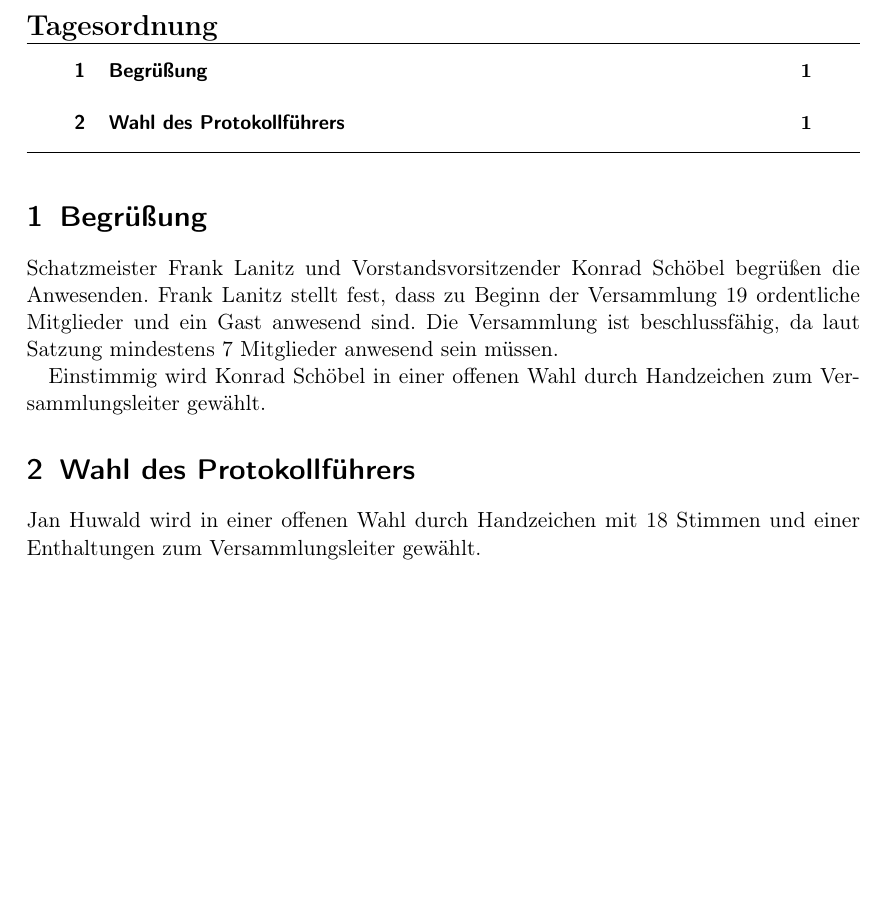
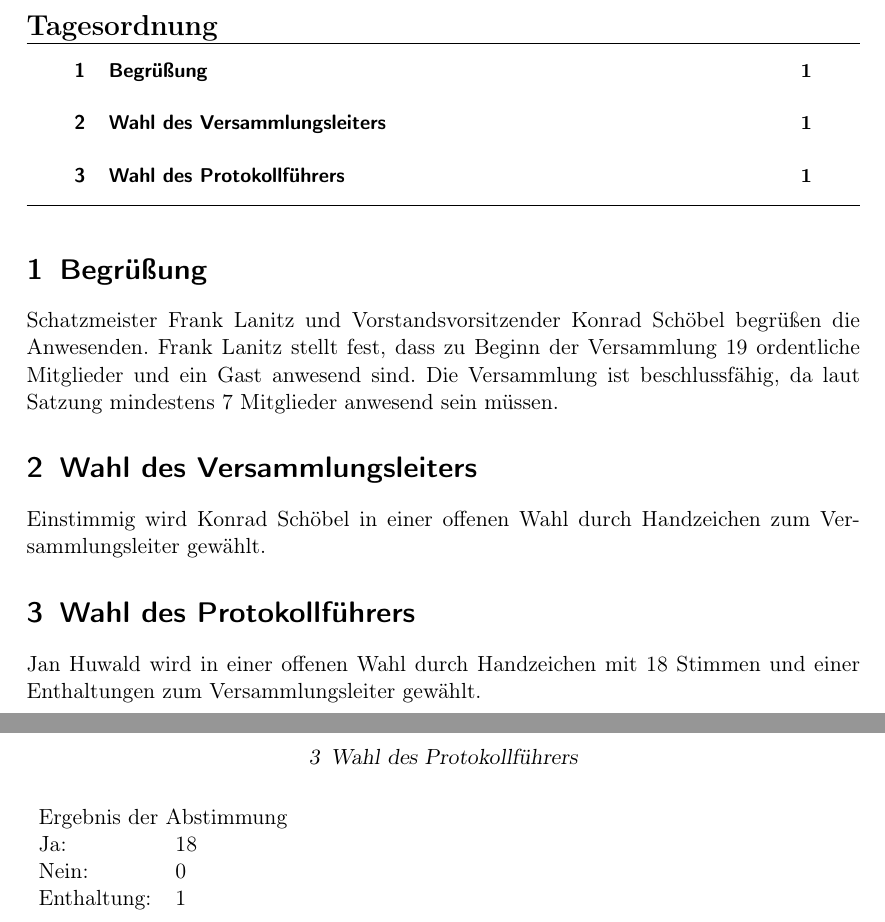
Before and after one commit to frlan/dokumente, a LaTeX document (Protokolle/Versammlungen/MV2013-20131124.ltx): part of the page before the commit and two parts of pages 1 and 2 of 2 after it, the two joined at a grey line, cut so that both start at the same text, the shorter picture padded with empty space. Compiled offline with pdfLaTeX.

Commit message:
Wahl des Protokollführers

```diff
--- a/Protokolle/Versammlungen/MV2013-20131124.ltx
+++ b/Protokolle/Versammlungen/MV2013-20131124.ltx
@@ -29,7 +29,7 @@ Versammlung ist beschlussfähig, da laut Satzung mindestens
 7~Mitglieder anwesend sein müssen.
 
 
-\topic{{Wahl des Versammlungsleiters}
+\topic{Wahl des Versammlungsleiters}
 
   Einstimmig wird Konrad Schöbel in einer offenen Wahl durch
   Handzeichen zum Versammlungsleiter gewählt.
@@ -38,6 +38,11 @@ Versammlung ist beschlussfähig, da laut Satzung mindestens
 
   Jan Huwald wird in einer offenen Wahl durch Handzeichen mit
   18~Stimmen und einer Enthaltungen zum Versammlungsleiter gewählt.
+  \begin{Abstimmung}
+    \abstimmung{Ergebnis der Abstimmung}{18}{0}{1}
+  \end{Abstimmung}
+
+
 
 \end{Protokoll}
 
```
